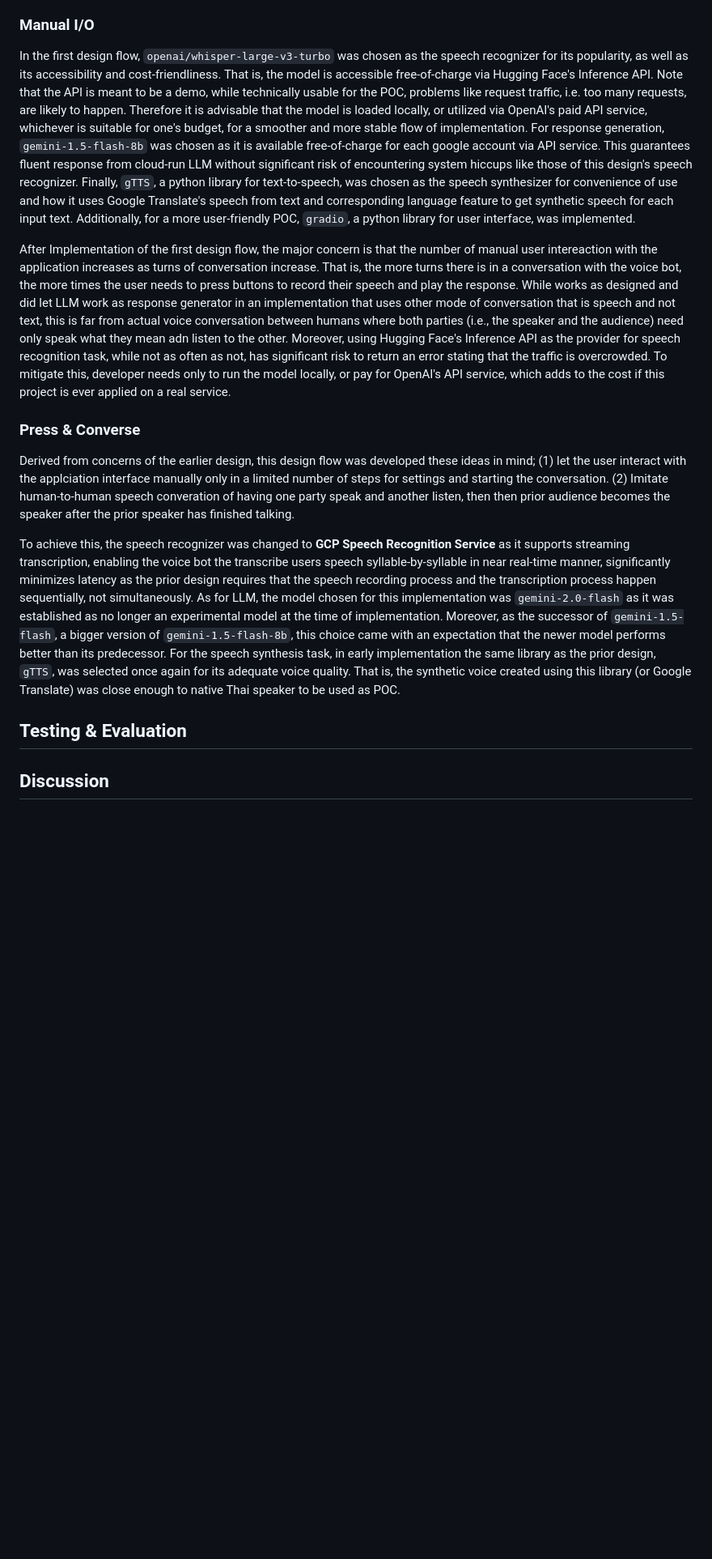
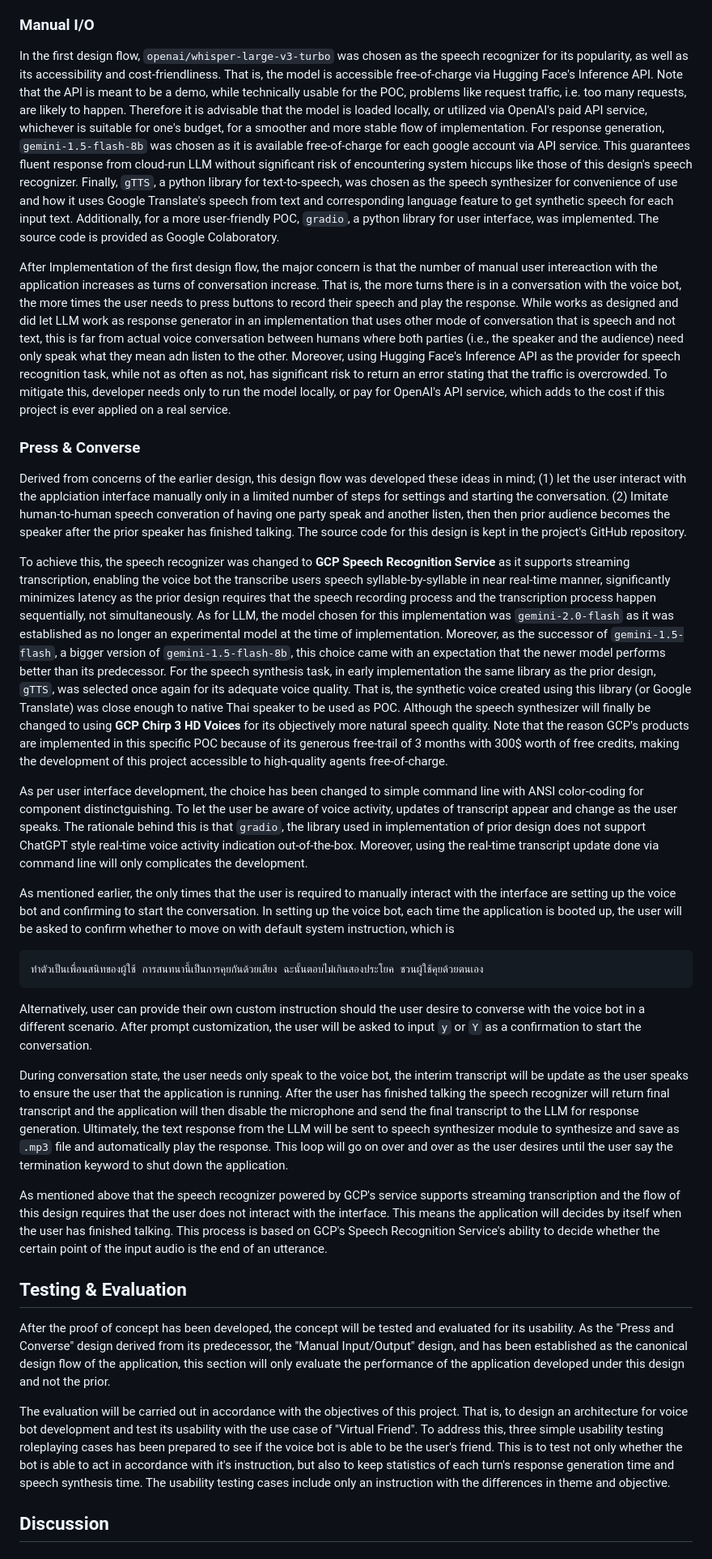
Before and after one commit to barnabyashford/thai-voice-bot, a Markdown page: draft.md, the part around one of its changes. Shown at 81% size. Rendered like a GitHub page; blank space fills up the shorter version.

````diff
--- a/draft.md
+++ b/draft.md
@@ -53,17 +53,35 @@ With potential designs established, proper implementations must follow as proof
 
 ### Manual I/O
 
-In the first design flow, `openai/whisper-large-v3-turbo` was chosen as the speech recognizer for its popularity, as well as its accessibility and cost-friendliness. That is, the model is accessible free-of-charge via Hugging Face's Inference API. Note that the API is meant to be a demo, while technically usable for the POC, problems like request traffic, i.e. too many requests, are likely to happen. Therefore it is advisable that the model is loaded locally, or utilized via OpenAI's paid API service, whichever is suitable for one's budget, for a smoother and more stable flow of implementation. For response generation, `gemini-1.5-flash-8b` was chosen as it is available free-of-charge for each google account via API service. This guarantees fluent response from cloud-run LLM without significant risk of encountering system hiccups like those of this design's speech recognizer. Finally, `gTTS`, a python library for text-to-speech, was chosen as the speech synthesizer for convenience of use and how it uses Google Translate's speech from text and corresponding language feature to get synthetic speech for each input text. Additionally, for a more user-friendly POC, `gradio`, a python library for user interface, was implemented.
+In the first design flow, `openai/whisper-large-v3-turbo` was chosen as the speech recognizer for its popularity, as well as its accessibility and cost-friendliness. That is, the model is accessible free-of-charge via Hugging Face's Inference API. Note that the API is meant to be a demo, while technically usable for the POC, problems like request traffic, i.e. too many requests, are likely to happen. Therefore it is advisable that the model is loaded locally, or utilized via OpenAI's paid API service, whichever is suitable for one's budget, for a smoother and more stable flow of implementation. For response generation, `gemini-1.5-flash-8b` was chosen as it is available free-of-charge for each google account via API service. This guarantees fluent response from cloud-run LLM without significant risk of encountering system hiccups like those of this design's speech recognizer. Finally, `gTTS`, a python library for text-to-speech, was chosen as the speech synthesizer for convenience of use and how it uses Google Translate's speech from text and corresponding language feature to get synthetic speech for each input text. Additionally, for a more user-friendly POC, `gradio`, a python library for user interface, was implemented. The source code is provided as Google Colaboratory.
 
 After Implementation of the first design flow, the major concern is that the number of manual user intereaction with the application increases as turns of conversation increase. That is, the more turns there is in a conversation with the voice bot, the more times the user needs to press buttons to record their speech and play the response. While works as designed and did let LLM work as response generator in an implementation that uses other mode of conversation that is speech and not text, this is far from actual voice conversation between humans where both parties (i.e., the speaker and the audience) need only speak what they mean adn listen to the other. Moreover, using Hugging Face's Inference API as the provider for speech recognition task, while not as often as not, has significant risk to return an error stating that the traffic is overcrowded. To mitigate this, developer needs only to run the model locally, or pay for OpenAI's API service, which adds to the cost if this project is ever applied on a real service.
 
 ### Press \& Converse
 
-Derived from concerns of the earlier design, this design flow was developed these ideas in mind; (1) let the user interact with the applciation interface manually only in a limited number of steps for settings and starting the conversation. (2) Imitate human-to-human speech converation of having one party speak and another listen, then then prior audience becomes the speaker after the prior speaker has finished talking.
+Derived from concerns of the earlier design, this design flow was developed these ideas in mind; (1) let the user interact with the applciation interface manually only in a limited number of steps for settings and starting the conversation. (2) Imitate human-to-human speech converation of having one party speak and another listen, then then prior audience becomes the speaker after the prior speaker has finished talking. The source code for this design is kept in the project's GitHub repository.
 
-To achieve this, the speech recognizer was changed to **GCP Speech Recognition Service** as it supports streaming transcription, enabling the voice bot the transcribe users speech syllable-by-syllable in near real-time manner, significantly minimizes latency as the prior design requires that the speech recording process and the transcription process happen sequentially, not simultaneously. As for LLM, the model chosen for this implementation was `gemini-2.0-flash` as it was established as no longer an experimental model at the time of implementation. Moreover, as the successor of `gemini-1.5-flash`, a bigger version of `gemini-1.5-flash-8b`, this choice came with an expectation that the newer model performs better than its predecessor. For the speech synthesis task, in early implementation the same library as the prior design, `gTTS`, was selected once again for its adequate voice quality. That is, the synthetic voice created using this library (or Google Translate) was close enough to native Thai speaker to be used as POC.
+To achieve this, the speech recognizer was changed to **GCP Speech Recognition Service** as it supports streaming transcription, enabling the voice bot the transcribe users speech syllable-by-syllable in near real-time manner, significantly minimizes latency as the prior design requires that the speech recording process and the transcription process happen sequentially, not simultaneously. As for LLM, the model chosen for this implementation was `gemini-2.0-flash` as it was established as no longer an experimental model at the time of implementation. Moreover, as the successor of `gemini-1.5-flash`, a bigger version of `gemini-1.5-flash-8b`, this choice came with an expectation that the newer model performs better than its predecessor. For the speech synthesis task, in early implementation the same library as the prior design, `gTTS`, was selected once again for its adequate voice quality. That is, the synthetic voice created using this library (or Google Translate) was close enough to native Thai speaker to be used as POC. Although the speech synthesizer will finally be changed to using **GCP Chirp 3 HD Voices** for its objectively more natural speech quality. Note that the reason GCP's products are implemented in this specific POC because of its generous free-trail of 3 months with 300\$ worth of free credits, making the development of this project accessible to high-quality agents free-of-charge.
+
+As per user interface development, the choice has been changed to simple command line with ANSI color-coding for component distinctguishing. To let the user be aware of voice activity, updates of transcript appear and change as the user speaks. The rationale behind this is that `gradio`, the library used in implementation of prior design does not support ChatGPT style real-time voice activity indication out-of-the-box. Moreover, using the real-time transcript update done via command line will only complicates the development.
+
+As mentioned earlier, the only times that the user is required to manually interact with the interface are setting up the voice bot and confirming to start the conversation. In setting up the voice bot, each time the application is booted up, the user will be asked to confirm whether to move on with default system instruction, which is
+
+```plaintext
+ทำตัวเป็นเพื่อนสนิทของผู้ใช้ การสนทนานี้เป็นการคุยกันด้วยเสียง ฉะนั้นตอบไม่เกินสองประโยค ชวนผู้ใช้คุยด้วยตนเอง
+```
+
+Alternatively, user can provide their own custom instruction should the user desire to converse with the voice bot in a different scenario. After prompt customization, the user will be asked to input `y` or `Y` as a confirmation to start the conversation.
+
+During conversation state, the user needs only speak to the voice bot, the interim transcript will be update as the user speaks to ensure the user that the application is running. After the user has finished talking the speech recognizer will return final transcript and the application will then disable the microphone and send the final transcript to the LLM for response generation. Ultimately, the text response from the LLM will be sent to speech synthesizer module to synthesize and save as `.mp3` file and automatically play the response. This loop will go on over and over as the user desires until the user say the termination keyword to shut down the application.
+
+As mentioned above that the speech recognizer powered by GCP's service supports streaming transcription and the flow of this design requires that the user does not interact with the interface. This means the application will decides by itself when the user has finished talking. This process is based on GCP's Speech Recognition Service's ability to decide whether the certain point of the input audio is the end of an utterance.
 
 ## Testing \& Evaluation
+
+After the proof of concept has been developed, the concept will be tested and evaluated for its usability. As the "Press and Converse" design derived from its predecessor, the "Manual Input/Output" design, and has been established as the canonical design flow of the application, this section will only evaluate the performance of the application developed under this design and not the prior.
+
+The evaluation will be carried out in accordance with the objectives of this project. That is, to design an architecture for voice bot development and test its usability with the use case of "Virtual Friend". To address this, three simple usability testing roleplaying cases has been prepared to see if the voice bot is able to be the user's friend. This is to test not only whether the bot is able to act in accordance with it's instruction, but also to keep statistics of each turn's response generation time and speech synthesis time. The usability testing cases include only an instruction with the differences in theme and objective.
 
 ## Discussion
 
````
Also changed, not shown: other parts of draft.md (+1 -1 lines).
